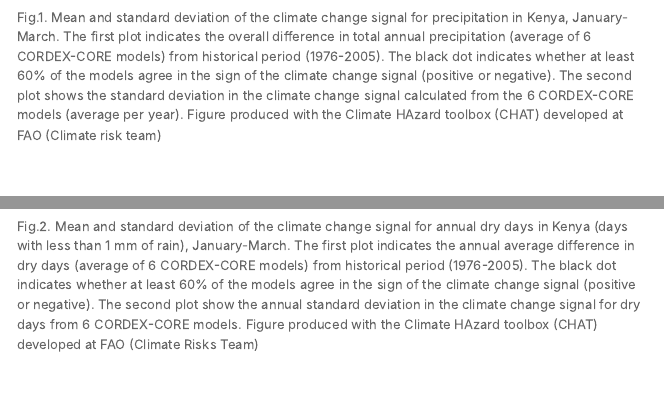
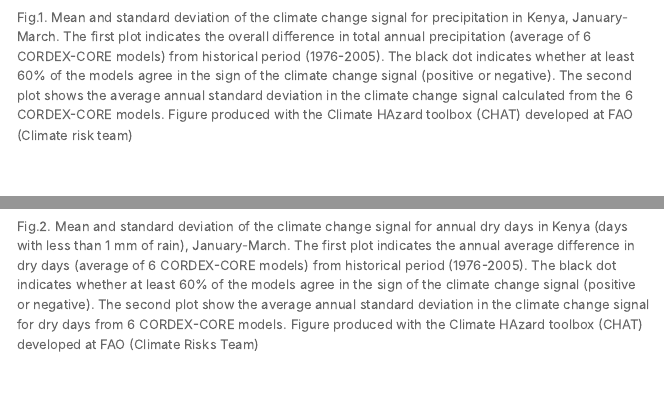
Before and after one commit to Risk-Team/Climate-HAzard-Toolbox-CHAT-, an R Markdown document (training/training.Rmd): the page in a window 1100 px wide, from 3070 px down, and a second part further down, joined at a grey line. The pictures show the output file training/training.html that the author committed with the source, opened offline.

Commit message:
updated training

```diff
--- a/training/training.Rmd
+++ b/training/training.Rmd
@@ -64,7 +64,7 @@ The example below is when threshold are not defined. In this case:
 
 `climate_change_signal(data_out, save=TRUE, plot_name="Kenya", season=1:3)`
 
-![Fig.1. Mean and standard deviation of the climate change signal for precipitation in Kenya, January-March. The first plot indicates the overall difference in total annual precipitation (average of 6 CORDEX-CORE models) from historical period (1976-2005). The black dot indicates whether at least 60% of the models agree in the sign of the climate change signal (positive or negative). The second plot shows the standard deviation in the climate change signal calculated from the 6 CORDEX-CORE models (average per year). Figure produced with the Climate HAzard toolbox (CHAT) developed at FAO (Climate risk team)](figures/Kenya.png)
+![Fig.1. Mean and standard deviation of the climate change signal for precipitation in Kenya, January-March. The first plot indicates the overall difference in total annual precipitation (average of 6 CORDEX-CORE models) from historical period (1976-2005). The black dot indicates whether at least 60% of the models agree in the sign of the climate change signal (positive or negative). The second plot shows the average annual standard deviation in the climate change signal calculated from the 6 CORDEX-CORE models. Figure produced with the Climate HAzard toolbox (CHAT) developed at FAO (Climate risk team)](figures/Kenya.png)
 
 #### Thresholds are specified
 We now look at the climate change signal in the number of dry days (precipitation < 1 mm)
@@ -72,7 +72,7 @@ We now look at the climate change signal in the number of dry days (precipitatio
 
 `climate_change_signal(data_out, save=TRUE, plot_name="Kenya", lowert=1, season=1:3)`
 
-![Fig.2. Mean and standard deviation of the climate change signal for annual dry days in Kenya (days with less than 1 mm of rain), January-March. The first plot indicates the annual average difference in dry days (average of 6 CORDEX-CORE models) from historical period (1976-2005). The black dot indicates whether at least 60% of the models agree in the sign of the climate change signal (positive or negative). The second plot show the annual standard deviation in the climate change signal for dry days from 6 CORDEX-CORE models. Figure produced with the Climate HAzard toolbox (CHAT) developed at FAO (Climate Risks Team) ](figures/Kenya_lowert.png)
+![Fig.2. Mean and standard deviation of the climate change signal for annual dry days in Kenya (days with less than 1 mm of rain), January-March. The first plot indicates the annual average difference in dry days (average of 6 CORDEX-CORE models) from historical period (1976-2005). The black dot indicates whether at least 60% of the models agree in the sign of the climate change signal (positive or negative). The second plot show the average annual standard deviation in the climate change signal for dry days from 6 CORDEX-CORE models. Figure produced with the Climate HAzard toolbox (CHAT) developed at FAO (Climate Risks Team) ](figures/Kenya_lowert.png)
 
 ## proj function
 
```
Also changed, not shown: training/training.html.
